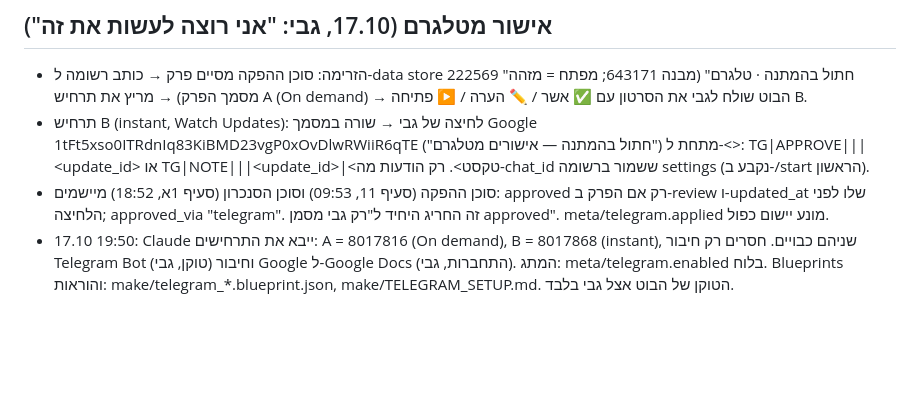
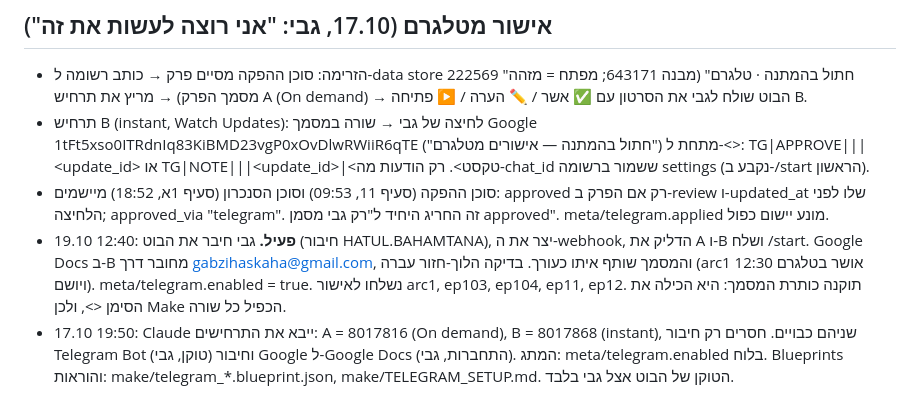
Before and after one commit to PrimeAiSaaS/hatul-media, a Markdown page: PROJECT_CONTEXT.md, the part around the change. Drawn GitHub-style; blank space fills up the shorter version.

Commit message:
Telegram approvals live; comment bot root cause documented
Co-Authored-By: Claude Opus 5.5 <noreply@anthropic.com>
Claude-Session: https://claude.ai/code/session_01PgMmMrvgwv7kkQHfiBE5Po

```diff
--- a/PROJECT_CONTEXT.md
+++ b/PROJECT_CONTEXT.md
@@ -70,6 +70,7 @@
 - הזרימה: סוכן ההפקה מסיים פרק → כותב רשומה ל-data store 222569 "חתול בהמתנה · טלגרם" (מבנה 643171; מפתח = מזהה מסמך הפרק) → מריץ את תרחיש A (On demand) → הבוט שולח לגבי את הסרטון עם ✅ אשר / ✏️ הערה / ▶ פתיחה B.
 - תרחיש B (instant, Watch Updates): לחיצה של גבי → שורה במסמך Google 1tFt5xso0ITRdnIq83KiBMD23vgP0xOvDlwRWiiR6qTE ("חתול בהמתנה — אישורים מטלגרם") מתחת ל-<<NEW>>: TG|APPROVE|<doc>|<at>|<update_id> או TG|NOTE|<doc>|<at>|<update_id>|<טקסט>. רק הודעות מה-chat_id ששמור ברשומה settings (נקבע ב-/start הראשון).
 - סוכן ההפקה (סעיף 11, 09:53) וסוכן הסנכרון (סעיף 1א, 18:52) מיישמים: approved רק אם הפרק ב-review ו-updated_at שלו לפני הלחיצה; approved_via "telegram". זה החריג היחיד ל"רק גבי מסמן approved". meta/telegram.applied מונע יישום כפול.
+- 19.10 12:40: **פעיל.** גבי חיבר את הבוט (חיבור HATUL.BAHAMTANA), יצר את ה-webhook, הדליק את A ו-B ושלח /start. Google Docs ב-B מחובר דרך gabzihaskaha@gmail.com, והמסמך שותף איתו כעורך. בדיקה הלוך-חזור עברה (arc1 אושר בטלגרם 12:30 ויושם). meta/telegram.enabled = true. נשלחו לאישור arc1, ep103, ep104, ep11, ep12. תוקנה כותרת המסמך: היא הכילה את הסימן <<NEW>>, ולכן Make הכפיל כל שורה.
 - 17.10 19:50: Claude ייבא את התרחישים: A = 8017816 (On demand), B = 8017868 (instant), שניהם כבויים. חסרים רק חיבור Telegram Bot (טוקן, גבי) וחיבור Google ל-Google Docs (התחברות, גבי). המתג: meta/telegram.enabled בלוח. Blueprints והוראות: make/telegram_*.blueprint.json, make/TELEGRAM_SETUP.md. הטוקן של הבוט אצל גבי בלבד.
 
 ## תיבת השראה (19.10, גבי: "כן")
```
Also changed, not shown: HANDOFF.md (+2 -2 lines).
